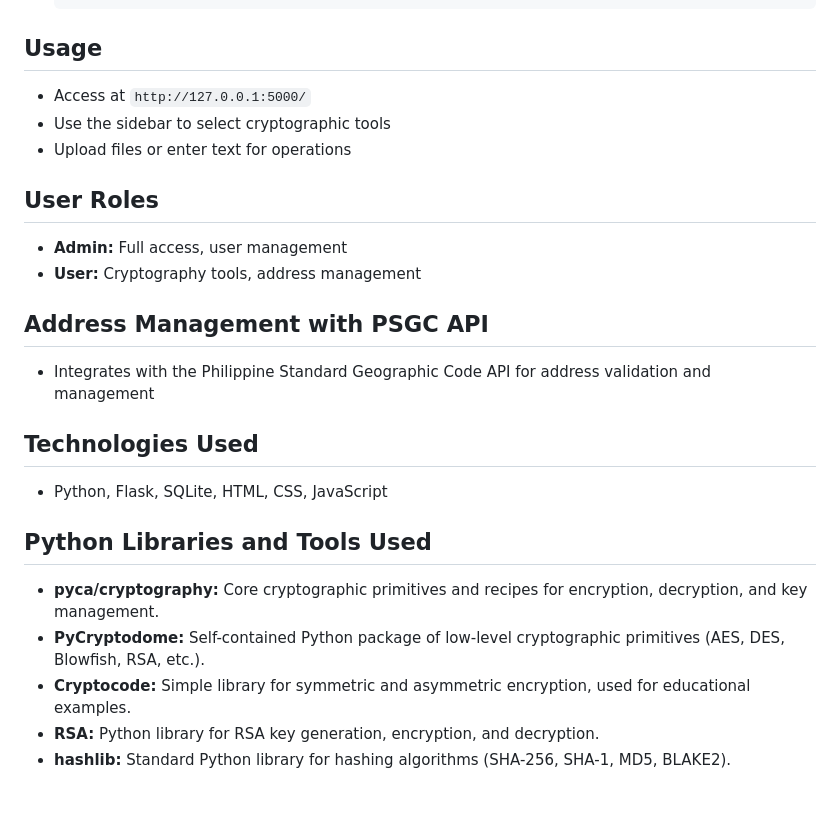
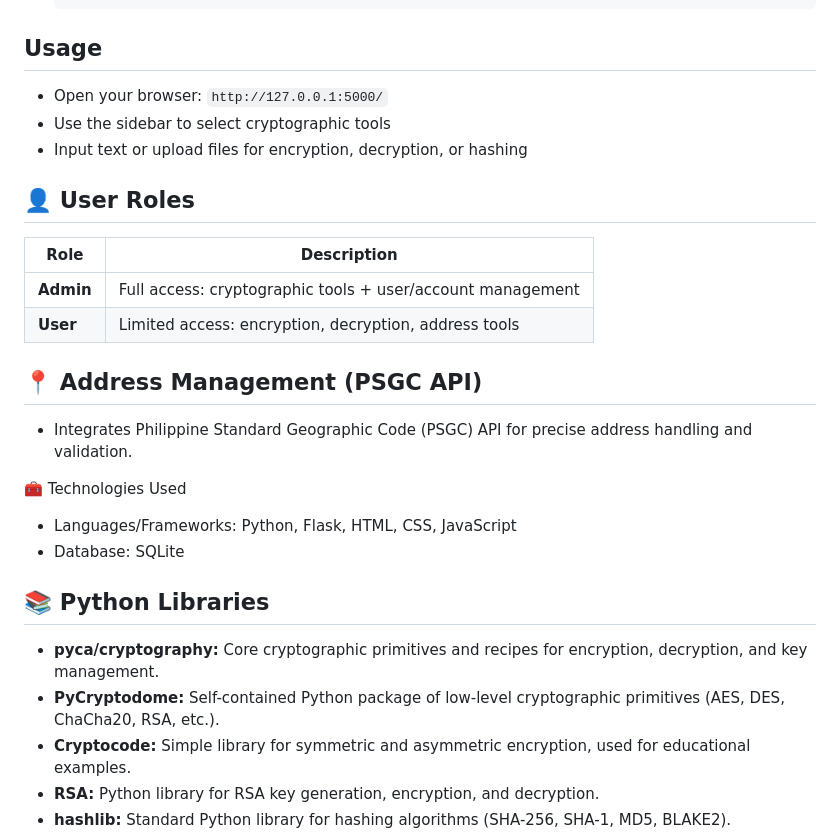
Before and after one commit to NebularEclipse/AC, a Markdown page: README.md, the part around one of its changes. Rendered like a GitHub page; blank space fills up the shorter version.

````diff
--- a/README.md
+++ b/README.md
@@ -130,24 +100,28 @@ CryptoSeal is a web-based cryptography toolkit designed to help users securely e
    ```
 
 ## Usage
-- Access at `http://127.0.0.1:5000/`
+- Open your browser: `http://127.0.0.1:5000/`
 - Use the sidebar to select cryptographic tools
-- Upload files or enter text for operations
+- Input text or upload files for encryption, decryption, or hashing
 
-## User Roles
-- **Admin:** Full access, user management
-- **User:** Cryptography tools, address management
+## 👤 User Roles
+| Role      | Description                                                |
+| --------- | ---------------------------------------------------------- |
+| **Admin** | Full access: cryptographic tools + user/account management |
+| **User**  | Limited access: encryption, decryption, address tools      |
 
-## Address Management with PSGC API
-- Integrates with the Philippine Standard Geographic Code API for address validation and management
 
-## Technologies Used
-- Python, Flask, SQLite, HTML, CSS, JavaScript
+## 📍 Address Management (PSGC API)
+- Integrates Philippine Standard Geographic Code (PSGC) API for precise address handling and validation.
 
-## Python Libraries and Tools Used
+🧰 Technologies Used
+- Languages/Frameworks: Python, Flask, HTML, CSS, JavaScript
+- Database: SQLite
+
+## 📚 Python Libraries
 
 - **pyca/cryptography:** Core cryptographic primitives and recipes for encryption, decryption, and key management.
-- **PyCryptodome:** Self-contained Python package of low-level cryptographic primitives (AES, DES, Blowfish, RSA, etc.).
+- **PyCryptodome:** Self-contained Python package of low-level cryptographic primitives (AES, DES, ChaCha20, RSA, etc.).
 - **Cryptocode:** Simple library for symmetric and asymmetric encryption, used for educational examples.
 - **RSA:** Python library for RSA key generation, encryption, and decryption.
 - **hashlib:** Standard Python library for hashing algorithms (SHA-256, SHA-1, MD5, BLAKE2).
````
Also changed, not shown: other parts of README.md (+58 -88 lines).
